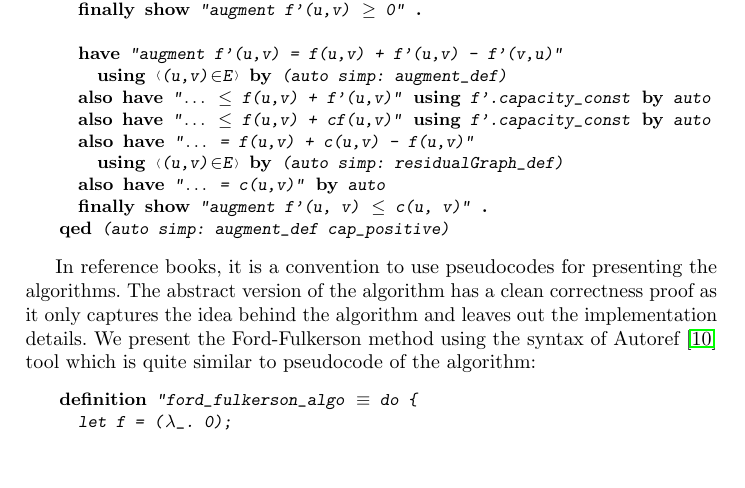
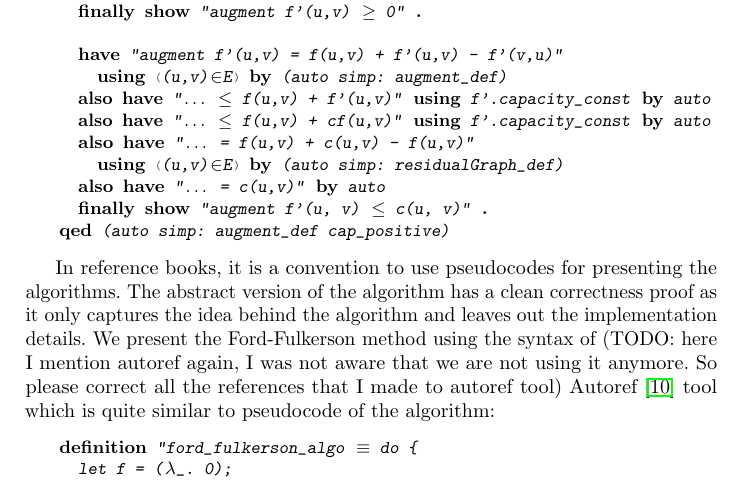
Before and after one commit to srsefid/proof-pearl-fofu, a LaTeX paper (paper/root.tex): part of page 6 of 16, cut so that both start at the same text. Compiled offline with pdfLaTeX.

Commit message:
Added TODOs to latex file

```diff
--- a/paper/root.tex
+++ b/paper/root.tex
@@ -246,7 +246,7 @@ Following we present the equivalent Isar proof. Note that we have to additionall
 \Snippet{augment_flow_presv_cap}
 
 
-In reference books, it is a convention to use pseudocodes for presenting the algorithms. The abstract version of the algorithm has a clean correctness proof as it only captures the idea behind the algorithm and leaves out the implementation details. We present the Ford-Fulkerson method using the syntax of Autoref~\cite{La13} tool which is quite similar to pseudocode of the algorithm:
+In reference books, it is a convention to use pseudocodes for presenting the algorithms. The abstract version of the algorithm has a clean correctness proof as it only captures the idea behind the algorithm and leaves out the implementation details. We present the Ford-Fulkerson method using the syntax of (TODO: here I mention autoref again, I was not aware that we are not using it anymore. So please correct all the references that I made to autoref tool) Autoref~\cite{La13} tool which is quite similar to pseudocode of the algorithm:
 \Snippet{ford_fulkerson_algo}
 
 In the pseudocode of the Ford-Fulkerson method, the path found while evaluating the loop condition is later used for augmenting the flow inside the loop body. The best way for implementing such requirement using syntax of the refinement framework is moving the path lookup inside the loop body. To do so, we modified the while-loop by introducing a break flag. The flag is initially off, and is set if no augmenting path is found in the residual graph.
```
